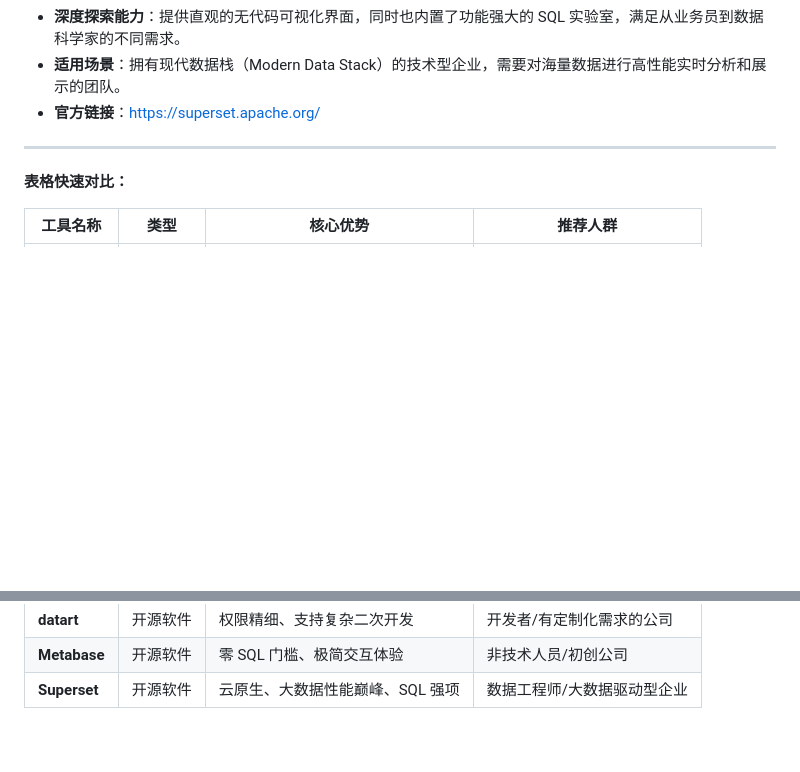
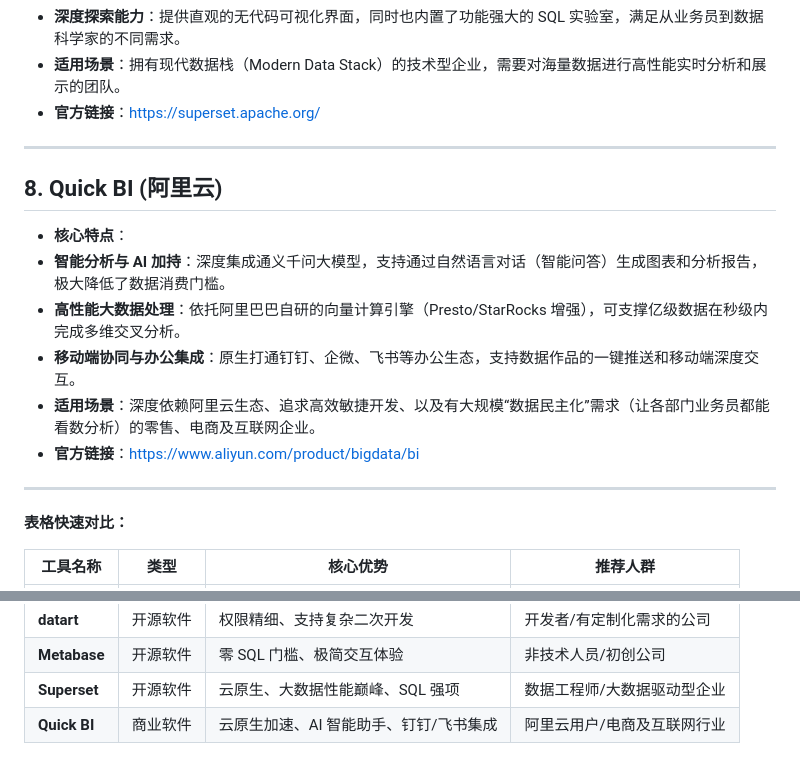
Before and after one commit to TIAI-ThisisAI/OpenRank2025, a Markdown page: scripts/DataAnalysis-Tools.md, 2 parts joined by grey strips. GitHub-like rendering; blank space fills up the shorter version.

Commit message:
The eighth piece of supplementary data is from Quick BI (Alibaba Cloud).
The eighth piece of supplementary data is from Quick BI (Alibaba Cloud).

```diff
--- a/scripts/DataAnalysis-Tools.md
+++ b/scripts/DataAnalysis-Tools.md
@@ -65,6 +65,17 @@
 
 ---
 
+## 8. Quick BI (阿里云)
+
+* **核心特点**：
+* **智能分析与 AI 加持**：深度集成通义千问大模型，支持通过自然语言对话（智能问答）生成图表和分析报告，极大降低了数据消费门槛。
+* **高性能大数据处理**：依托阿里巴巴自研的向量计算引擎（Presto/StarRocks 增强），可支撑亿级数据在秒级内完成多维交叉分析。
+* **移动端协同与办公集成**：原生打通钉钉、企微、飞书等办公生态，支持数据作品的一键推送和移动端深度交互。
+* **适用场景**：深度依赖阿里云生态、追求高效敏捷开发、以及有大规模“数据民主化”需求（让各部门业务员都能看数分析）的零售、电商及互联网企业。
+* **官方链接**：[https://www.aliyun.com/product/bigdata/bi](https://www.aliyun.com/product/bigdata/bi)
+
+---
+
 **表格快速对比：**
 
 | 工具名称 | 类型 | 核心优势 | 推荐人群 |
@@ -76,3 +87,4 @@
 | **datart** | 开源软件 | 权限精细、支持复杂二次开发 | 开发者/有定制化需求的公司 |
 | **Metabase** | 开源软件 | 零 SQL 门槛、极简交互体验 | 非技术人员/初创公司 |
 | **Superset** | 开源软件 | 云原生、大数据性能巅峰、SQL 强项 | 数据工程师/大数据驱动型企业 |
+| **Quick BI** | 商业软件 | 云原生加速、AI 智能助手、钉钉/飞书集成 | 阿里云用户/电商及互联网行业 |
```
